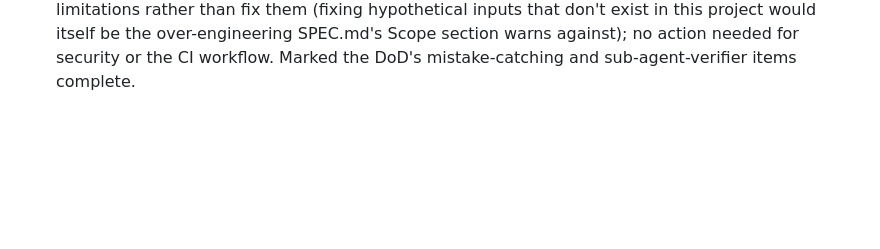
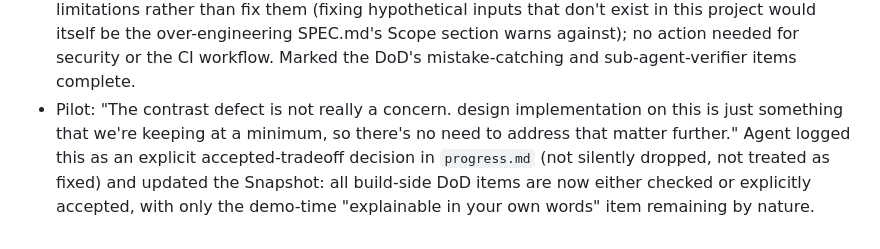
Before and after one commit to ClayClimate-AI/next-chapter-onepager, a Markdown page: PROMPT_LOG.md, the part around the change. GitHub-like rendering; blank space fills up the shorter version.

```diff
--- a/PROMPT_LOG.md
+++ b/PROMPT_LOG.md
@@ -441,3 +441,11 @@ trailing step easy to skip after the "real" commit.
   SPEC.md's Scope section warns against); no action needed for
   security or the CI workflow. Marked the DoD's mistake-catching and
   sub-agent-verifier items complete.
+- Pilot: "The contrast defect is not really a concern. design
+  implementation on this is just something that we're keeping at a
+  minimum, so there's no need to address that matter further." Agent
+  logged this as an explicit accepted-tradeoff decision in
+  `progress.md` (not silently dropped, not treated as fixed) and
+  updated the Snapshot: all build-side DoD items are now either
+  checked or explicitly accepted, with only the demo-time
+  "explainable in your own words" item remaining by nature.
```
Also changed, not shown: progress.md (+14 -6 lines).
